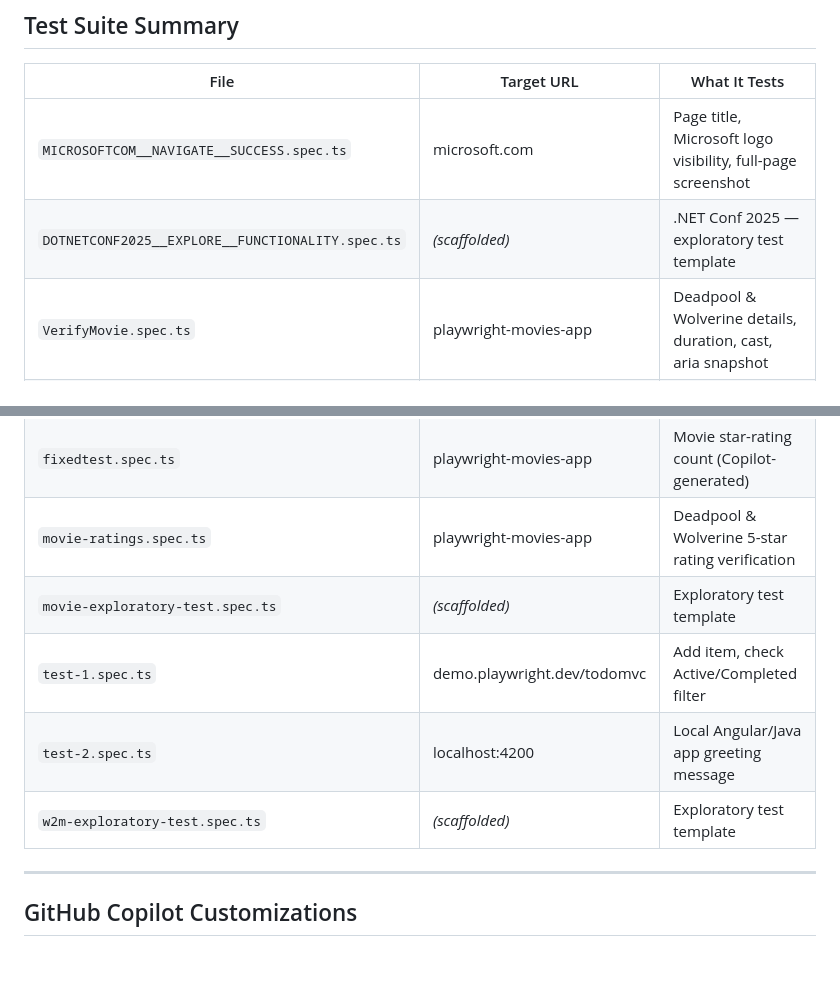
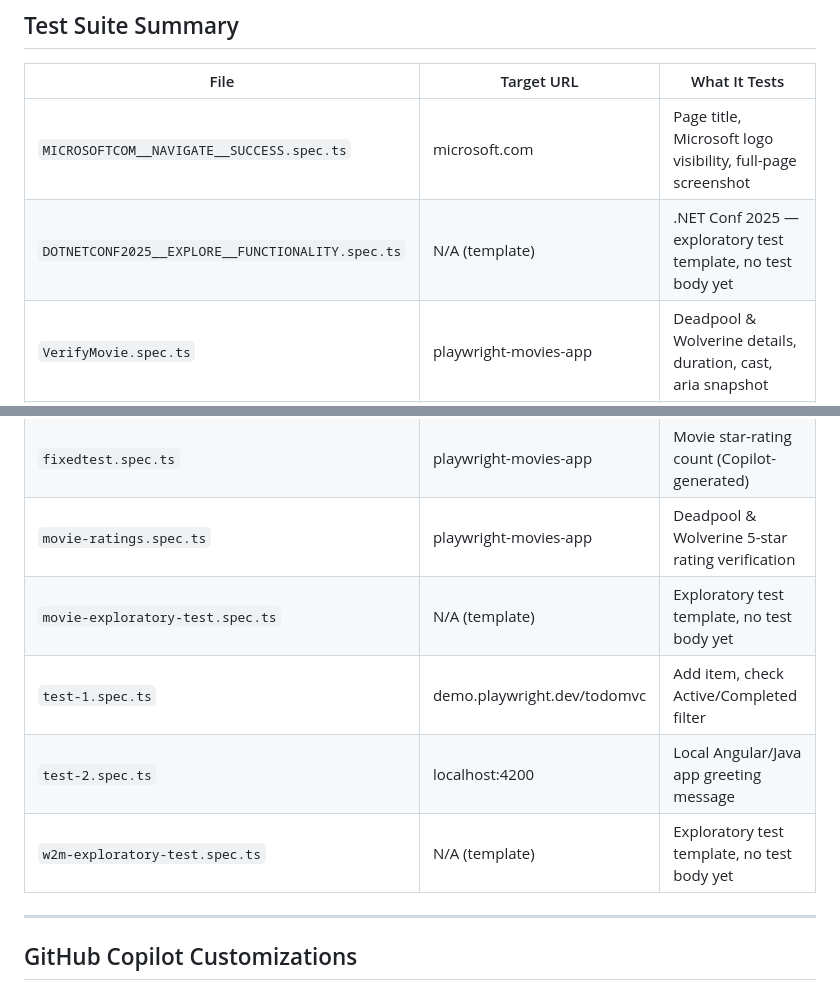
Before and after one commit to davihern/playwrightdemo, a Markdown page: Readme.md, 2 parts joined by grey strips. GitHub-like rendering; blank space fills up the shorter version.

Commit message:
docs(readme): fix review comments - real repo URL, clarify template test entries

```diff
--- a/Readme.md
+++ b/Readme.md
@@ -239,16 +239,16 @@ The service config (`playwright.service.config.ts`) applies these settings on to
 | File | Target URL | What It Tests |
 |---|---|---|
 | `MICROSOFTCOM__NAVIGATE__SUCCESS.spec.ts` | microsoft.com | Page title, Microsoft logo visibility, full-page screenshot |
-| `DOTNETCONF2025__EXPLORE__FUNCTIONALITY.spec.ts` | *(scaffolded)* | .NET Conf 2025 — exploratory test template |
+| `DOTNETCONF2025__EXPLORE__FUNCTIONALITY.spec.ts` | N/A (template) | .NET Conf 2025 — exploratory test template, no test body yet |
 | `VerifyMovie.spec.ts` | playwright-movies-app | Deadpool & Wolverine details, duration, cast, aria snapshot |
 | `VerifyTodoApp.spec.ts` | demo.playwright.dev/todomvc | Add todo, mark complete, verify in Completed view |
 | `demo-todo-app.spec.ts` | demo.playwright.dev/todomvc | Add todo item (additional patterns, mostly commented) |
 | `fixedtest.spec.ts` | playwright-movies-app | Movie star-rating count (Copilot-generated) |
 | `movie-ratings.spec.ts` | playwright-movies-app | Deadpool & Wolverine 5-star rating verification |
-| `movie-exploratory-test.spec.ts` | *(scaffolded)* | Exploratory test template |
+| `movie-exploratory-test.spec.ts` | N/A (template) | Exploratory test template, no test body yet |
 | `test-1.spec.ts` | demo.playwright.dev/todomvc | Add item, check Active/Completed filter |
 | `test-2.spec.ts` | localhost:4200 | Local Angular/Java app greeting message |
-| `w2m-exploratory-test.spec.ts` | *(scaffolded)* | Exploratory test template |
+| `w2m-exploratory-test.spec.ts` | N/A (template) | Exploratory test template, no test body yet |
 
 ---
 
```
Also changed, not shown: other parts of Readme.md (+1 -1 lines).
